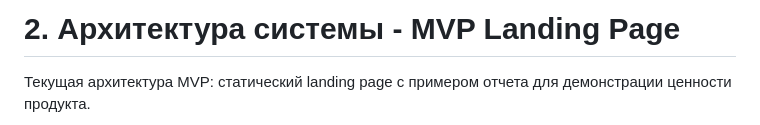
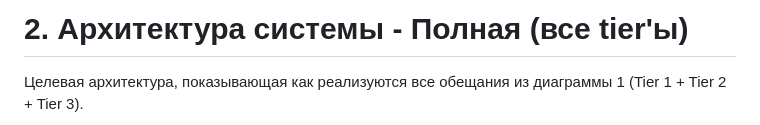
Before and after one commit to Ne4to777/financial-ai-analytics, a Markdown page: mindmap/diagrams/02-system-architecture.md, the part around one of its changes. Rendered like a GitHub page.

````diff
--- a/mindmap/diagrams/02-system-architecture.md
+++ b/mindmap/diagrams/02-system-architecture.md
@@ -1,6 +1,6 @@
-# 2. Архитектура системы - MVP Landing Page
+# 2. Архитектура системы - Полная (все tier'ы)
 
-Текущая архитектура MVP: статический landing page с примером отчета для демонстрации ценности продукта.
+Целевая архитектура, показывающая как реализуются все обещания из диаграммы 1 (Tier 1 + Tier 2 + Tier 3).
 
 ```mermaid
 graph TB
````
Also changed, not shown: other parts of mindmap/diagrams/02-system-architecture.md (+201 -146 lines).
